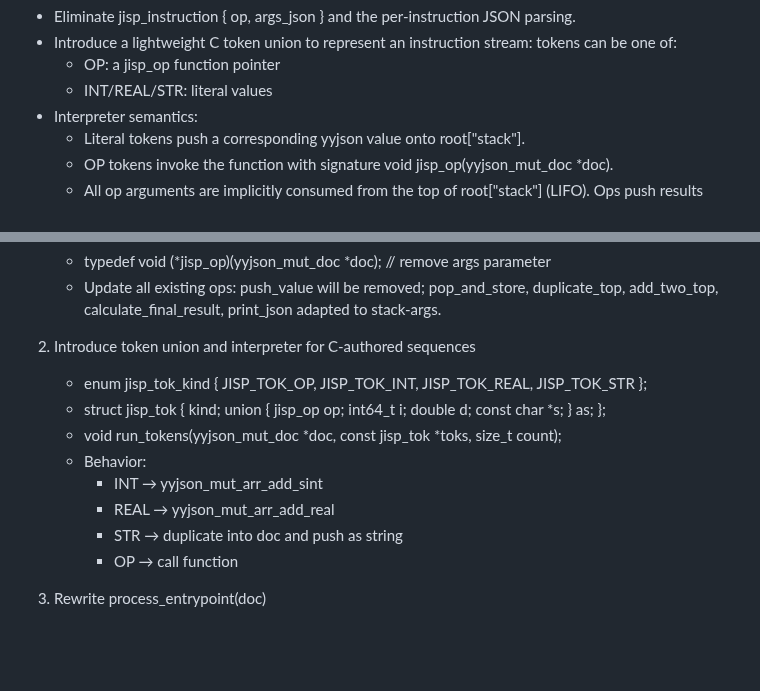
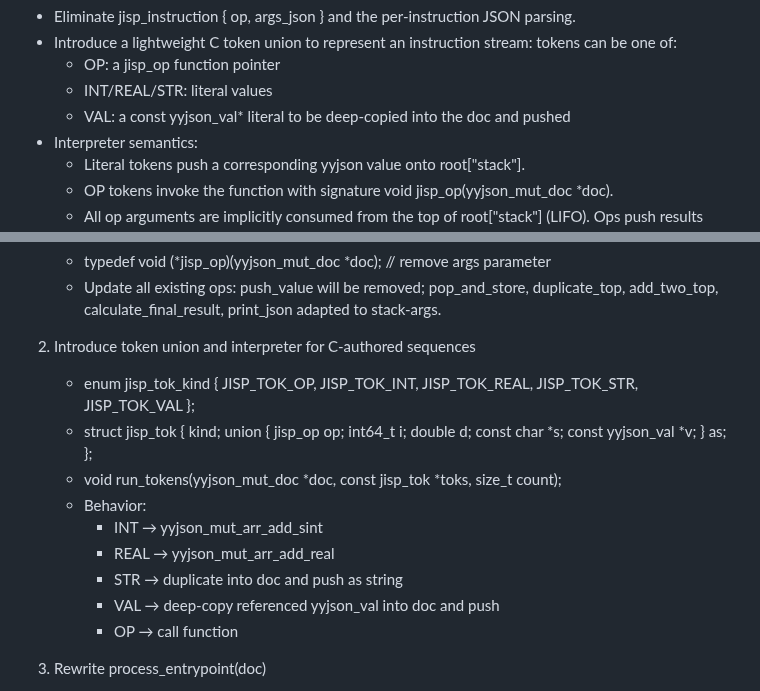
Before and after one commit to flintwinters/untitled-jisp, a Markdown page: docs/jisp_refactor_plan.md, 2 parts joined by grey strips. GitHub-like rendering; blank space fills up the shorter version.

Commit message:
docs: document VAL token and associated yyjson_val copy behavior
Co-authored-by: aider (openai/gpt-5) <aider@aider.chat>

```diff
--- a/docs/jisp_refactor_plan.md
+++ b/docs/jisp_refactor_plan.md
@@ -5,6 +5,7 @@ Understanding
 - Introduce a lightweight C token union to represent an instruction stream: tokens can be one of:
   - OP: a jisp_op function pointer
   - INT/REAL/STR: literal values
+  - VAL: a const yyjson_val* literal to be deep-copied into the doc and pushed
 - Interpreter semantics:
   - Literal tokens push a corresponding yyjson value onto root["stack"].
   - OP tokens invoke the function with signature void jisp_op(yyjson_mut_doc *doc).
@@ -21,13 +22,14 @@ API/Code changes
    - Update all existing ops: push_value will be removed; pop_and_store, duplicate_top, add_two_top, calculate_final_result, print_json adapted to stack-args.
 
 2) Introduce token union and interpreter for C-authored sequences
-   - enum jisp_tok_kind { JISP_TOK_OP, JISP_TOK_INT, JISP_TOK_REAL, JISP_TOK_STR };
-   - struct jisp_tok { kind; union { jisp_op op; int64_t i; double d; const char *s; } as; };
+   - enum jisp_tok_kind { JISP_TOK_OP, JISP_TOK_INT, JISP_TOK_REAL, JISP_TOK_STR, JISP_TOK_VAL };
+   - struct jisp_tok { kind; union { jisp_op op; int64_t i; double d; const char *s; const yyjson_val *v; } as; };
    - void run_tokens(yyjson_mut_doc *doc, const jisp_tok *toks, size_t count);
    - Behavior:
      - INT → yyjson_mut_arr_add_sint
      - REAL → yyjson_mut_arr_add_real
      - STR → duplicate into doc and push as string
+     - VAL → deep-copy referenced yyjson_val into doc and push
      - OP → call function
 
 3) Rewrite process_entrypoint(doc)
```
